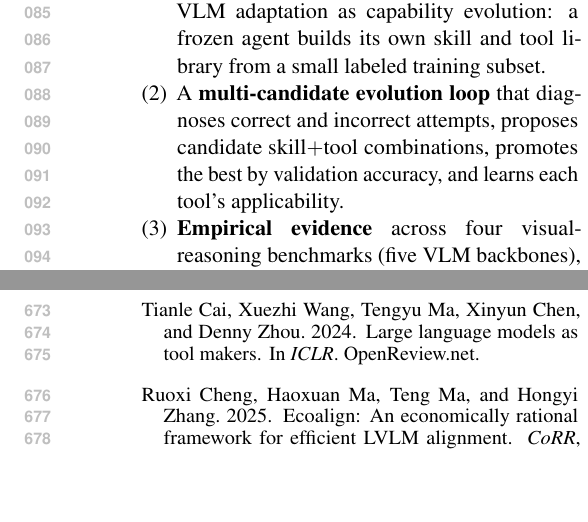
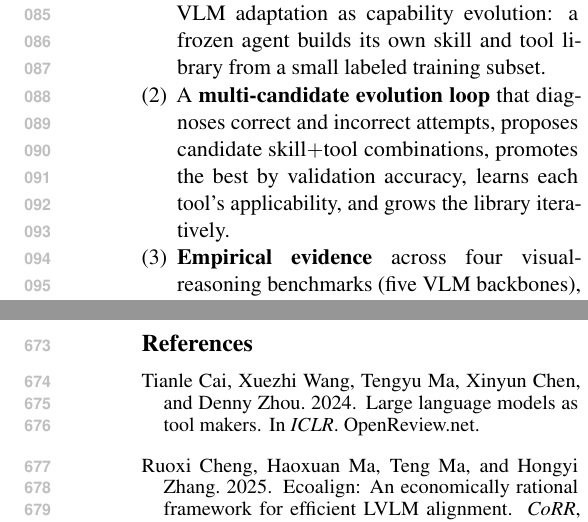
Before and after one commit to Xxxxxsun/vlm_agent_paper, a LaTeX paper (main.tex, which reads sections/1_introduction.tex): two parts of the columns of pages 2 and 10 of 19, joined at a grey line, cut so that both start at the same text, the shorter picture padded with empty space. Compiled offline with pdfLaTeX.

Commit message:
Contribution (2): add iterative growth as a fifth parallel action
The four listed actions (diagnose, propose, promote, learn
applicability) describe one iteration of the loop but did not say
that the loop keeps running and the library keeps growing. Author
asked for an explicit "continuous evolution" beat at the end without
making the sentence wrap.

Restructured the final clause as a five-item parallel chain ending
with "and grows the library iteratively." Short enough that the
sentence stays within its existing line budget.

Co-Authored-By: Claude Opus 4.7 (1M context) <noreply@anthropic.com>

```diff
--- a/sections/1_introduction.tex
+++ b/sections/1_introduction.tex
@@ -60,7 +60,8 @@ both are available.
         labeled training subset.
   \item A \textbf{multi-candidate evolution loop} that diagnoses correct and incorrect
         attempts, proposes candidate skill$+$tool combinations, promotes the best by
-        validation accuracy, and learns each tool's applicability.
+        validation accuracy, learns each tool's applicability, and grows the library
+        iteratively.
   \item \textbf{Empirical evidence} across four visual-reasoning benchmarks (five VLM
         backbones), the GTA tool-mastery benchmark, and two RL-comparison task families,
         with additive composition when RL is also available.
```
Also changed, not shown: 3 other files.
